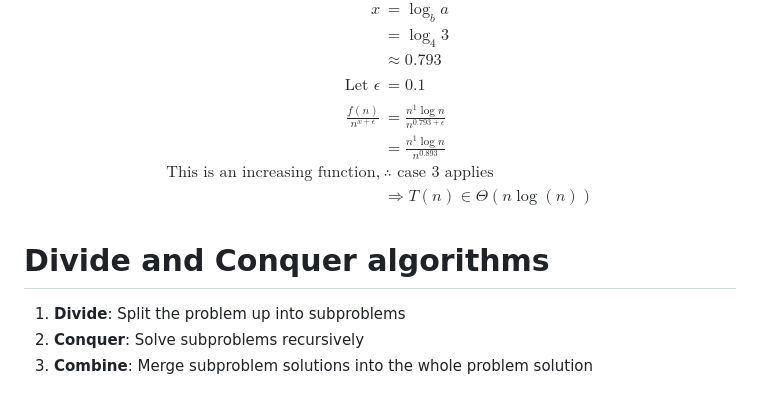
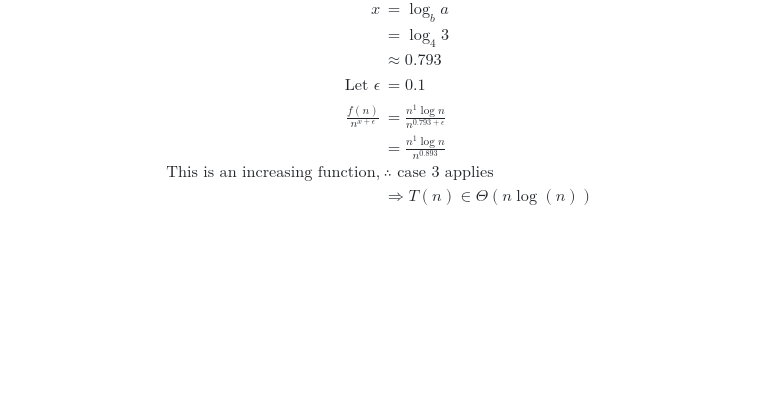
Before and after one commit to davepagurek/SE-Notes, a Markdown page: cs341/asymptotic_notation.md, the part around the change. Drawn GitHub-style; blank space fills up the shorter version.

```diff
--- a/cs341/asymptotic_notation.md
+++ b/cs341/asymptotic_notation.md
@@ -135,8 +135,3 @@ x &= \log_b a\\
 \text{This is an increasing function,} &\therefore \text{ case 3 applies }\\
 &\Rightarrow T(n) \in \Theta(n\log(n))\\
 \end{align*}$$
-
-# Divide and Conquer algorithms
-1. **Divide**: Split the problem up into subproblems
-2. **Conquer**: Solve subproblems recursively
-3. **Combine**: Merge subproblem solutions into the whole problem solution
```
Also changed, not shown: cs341/divide_and_conquer.md (added, +63 -0 lines), se350/03 processes.md (+90 -1 lines), cs341/img/multiplication.png (added), cs341/img/nondominated.png (added).
